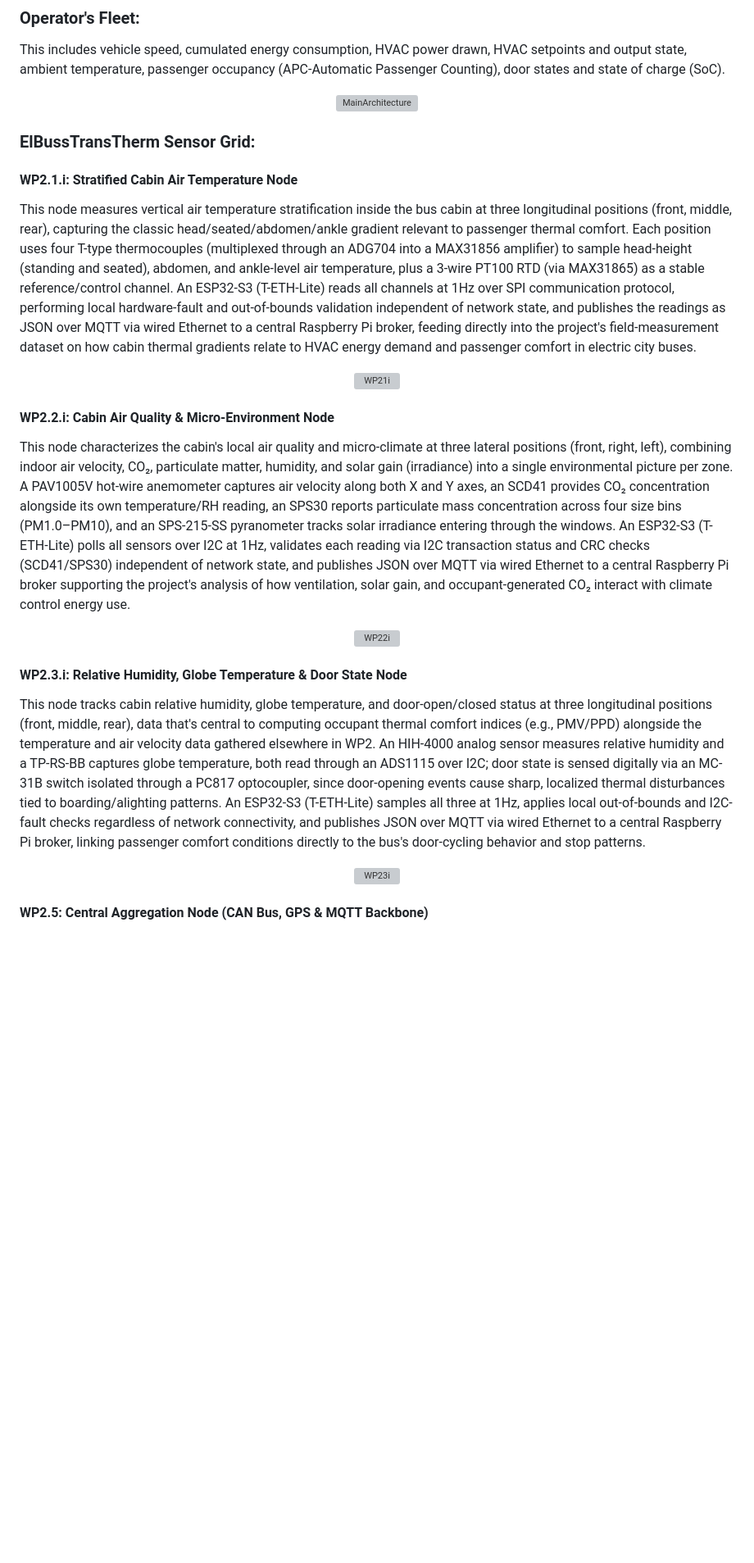
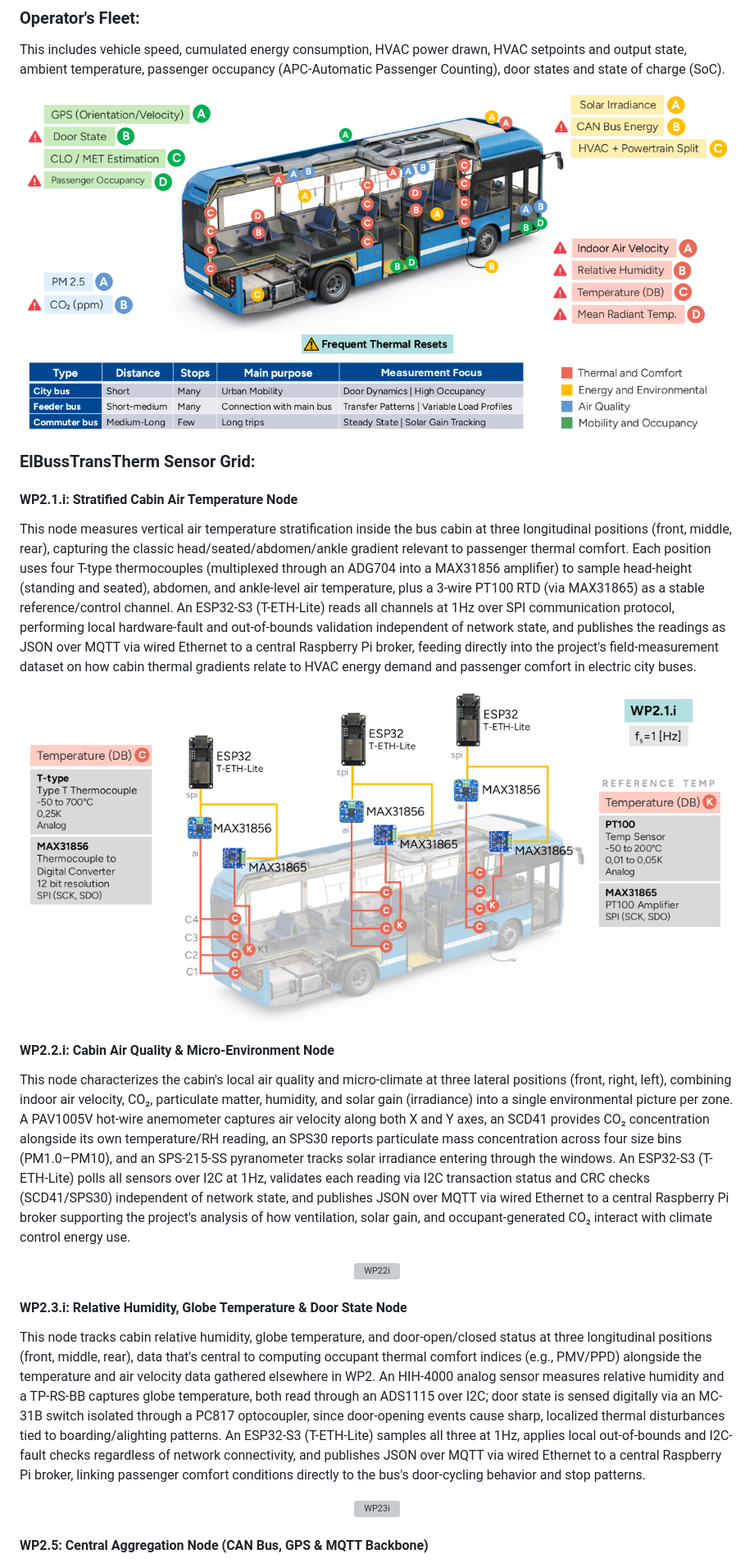
Before and after one commit to nasierras/ElBussTransTherm, a Markdown page: README.md, the part around one of its changes. Shown at 82% size. Rendered like a GitHub page; blank space fills up the shorter version; grey boxes are pictures that could not be loaded.

Commit message:
Update image paths in README.md

```diff
--- a/README.md
+++ b/README.md
@@ -26,7 +26,7 @@ How can thermal management and operational strategies be optimized to reduce tot
 This includes vehicle speed, cumulated energy consumption, HVAC power drawn, HVAC setpoints and output state, ambient temperature, passenger occupancy (APC-Automatic Passenger Counting), door states and state of charge (SoC).
 
 <p align="center">
-  <img src="01.png" alt="MainArchitecture" width="860">
+  <img src="img_01/MainArchitecture.png" alt="MainArchitecture" width="860">
 </p>
 
 ### ElBussTransTherm Sensor Grid:
@@ -34,7 +34,7 @@ This includes vehicle speed, cumulated energy consumption, HVAC power drawn, HVA
 This node measures vertical air temperature stratification inside the bus cabin at three longitudinal positions (front, middle, rear), capturing the classic head/seated/abdomen/ankle gradient relevant to passenger thermal comfort. Each position uses four T-type thermocouples (multiplexed through an ADG704 into a MAX31856 amplifier) to sample head-height (standing and seated), abdomen, and ankle-level air temperature, plus a 3-wire PT100 RTD (via MAX31865) as a stable reference/control channel. An ESP32-S3 (T-ETH-Lite) reads all channels at 1Hz over SPI communication protocol, performing local hardware-fault and out-of-bounds validation independent of network state, and publishes the readings as JSON over MQTT via wired Ethernet to a central Raspberry Pi broker, feeding directly into the project's field-measurement dataset on how cabin thermal gradients relate to HVAC energy demand and passenger comfort in electric city buses.
 
 <p align="center">
-  <img src="02.png" alt="WP21i" width="860">
+  <img src="img_01/WP21i.png" alt="WP21i" width="860">
 </p>
 
 #### WP2.2.i: Cabin Air Quality & Micro-Environment Node
```
Also changed, not shown: other parts of README.md (+5 -5 lines).
